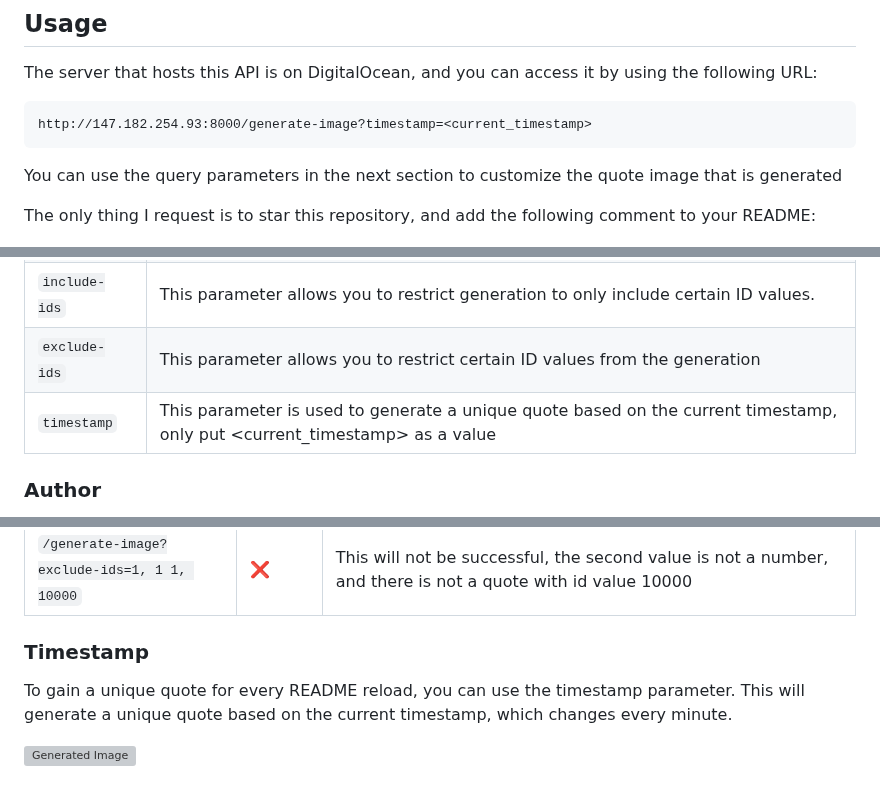
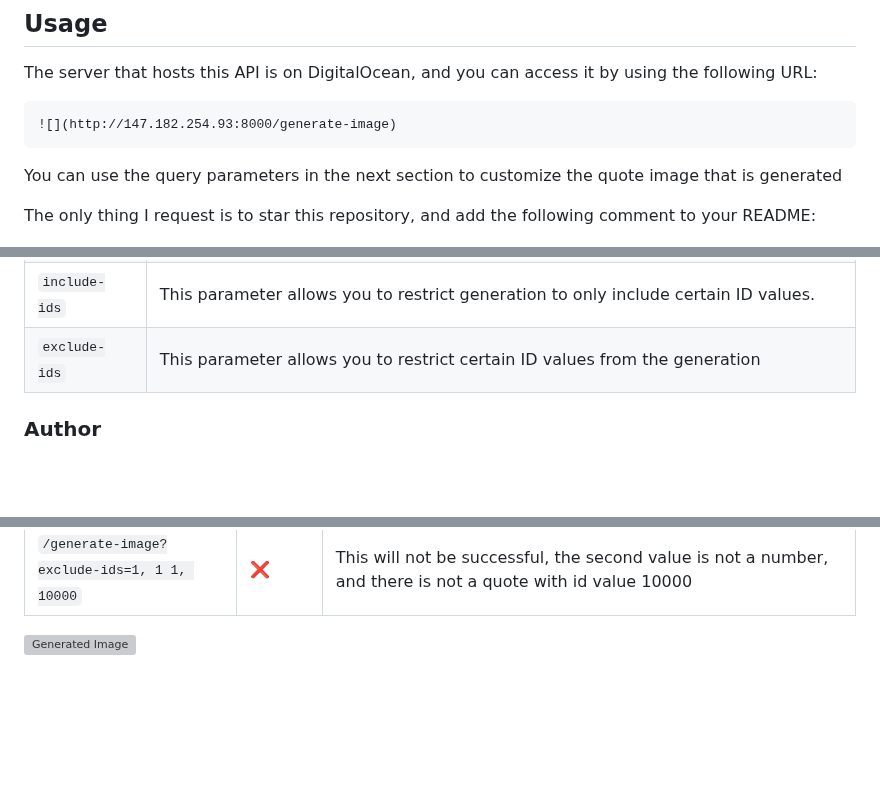
Before and after one commit to markstanl/github-readme-philosophical-quotes, a Markdown page: README.md, 3 parts joined by grey strips. GitHub-like rendering; blank space fills up the shorter version; grey boxes are pictures that could not be loaded.

````diff
--- a/README.md
+++ b/README.md
@@ -36,7 +36,7 @@ This API is built using express, and inspired by the [GitHub Readme Stats](https
 The server that hosts this API is on DigitalOcean, and you can access it by using the following URL:
 
 ```markdown
-http://147.182.254.93:8000/generate-image?timestamp=<current_timestamp>
+![](http://147.182.254.93:8000/generate-image)
 ```
 
 You can use the query parameters in the next section to customize the quote image that is generated
@@ -57,7 +57,6 @@ The only thing I request is to star this repository, and add the following comme
 | `quote`       | This parameter allows you to generate a specific quote. Simply put in the quote you would like to generate. It is case-insensitive and must start with a quotation mark. |
 | `include-ids` | This parameter allows you to restrict generation to only include certain ID values.                                                                                      |
 | `exclude-ids` | This parameter allows you to restrict certain ID values from the generation                                                                                              |
-| `timestamp`   | This parameter is used to generate a unique quote based on the current timestamp, only put <current_timestamp> as a value                                                |
 
 ### Author
 You can filter by the name of the philosopher who said the quote. The author parameter is case-insensitive. Here is a list of the authors you can filter by:
@@ -109,7 +108,4 @@ To use this, find the id values of the quotes you wish to exclude, and put them
 | `/generate-image?exclude-ids=1, 1 1, 10000` | :x:                | This will not be successful, the second value is not a number, and there is not a quote with id value 10000                                       |
 
 
-### Timestamp
-To gain a unique quote for every README reload, you can use the timestamp parameter. This will generate a unique quote based on the current timestamp, which changes every minute.
-
-![Generated Image](http://147.182.254.93:8000/generate-image?theme=dark&timestamp=%3Ccurrent_timestamp%3E&quote=%22One%20must%20imagine%20Sisyphus%20happy.%22)
+![Generated Image](http://147.182.254.93:8000/generate-image?theme=dark&quote=%22One%20must%20imagine%20Sisyphus%20happy.%22)
````
